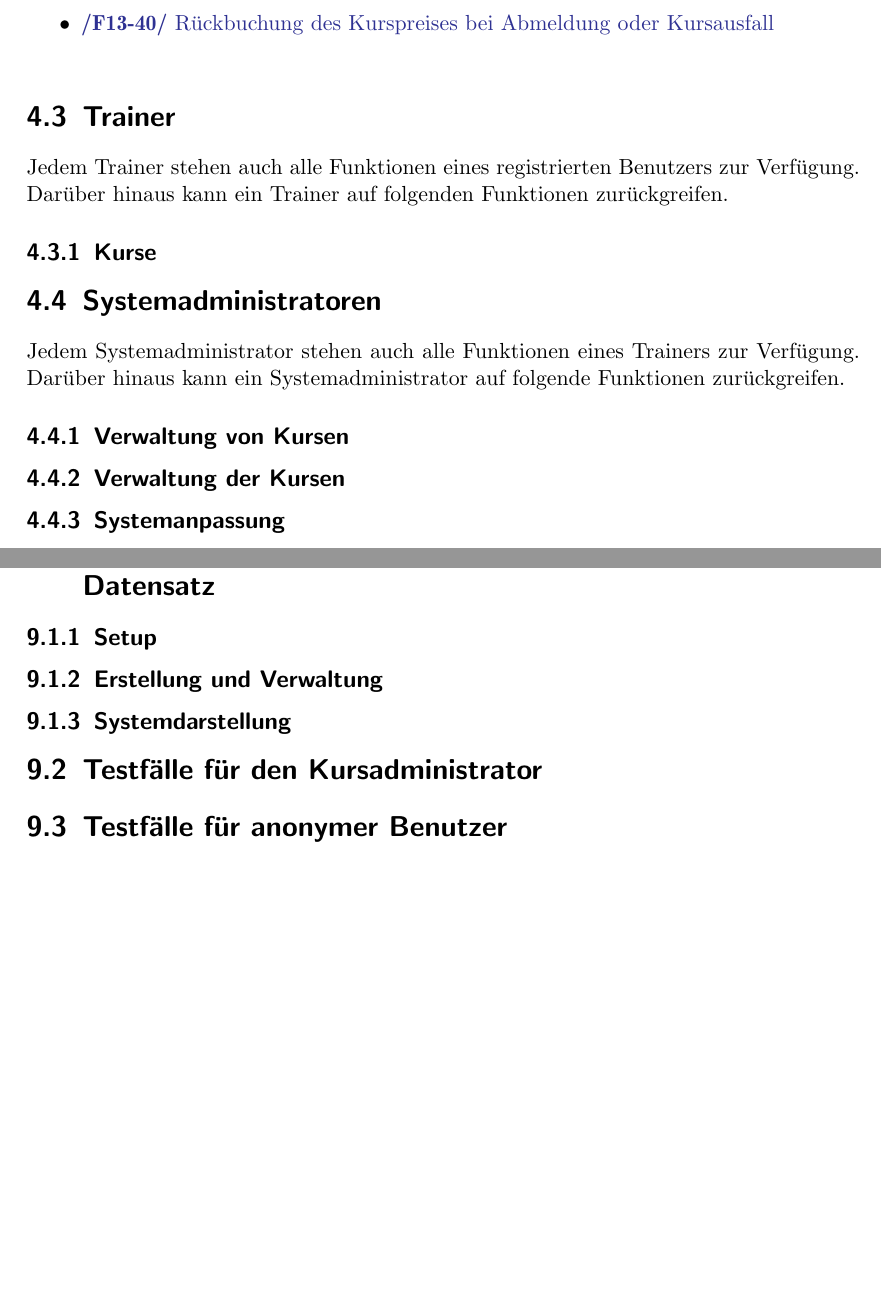
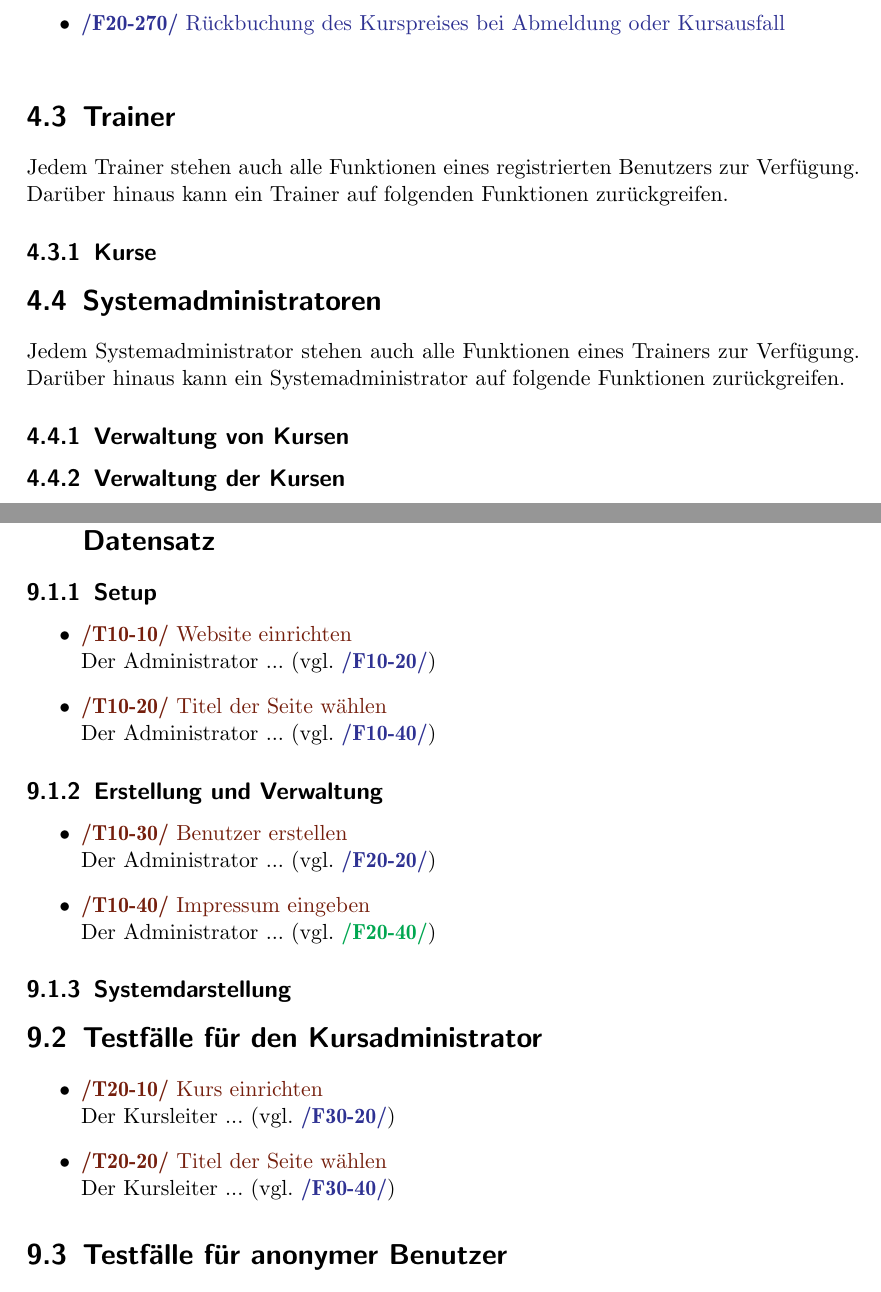
Before and after one commit to cretu90/SEP15-Team3, a LaTeX document (Documentation/1. Pflichtenheft/Pflichtenheft-SEP15.tex): two parts of pages 12 and 17 of 18, joined at a grey line, cut so that both start at the same text, the shorter picture padded with empty space. Compiled offline with pdfLaTeX.

Commit message:
Pflichtenheft Counter

```diff
--- a/Documentation/1. Pflichtenheft/Pflichtenheft-SEP15.tex
+++ b/Documentation/1. Pflichtenheft/Pflichtenheft-SEP15.tex
@@ -9,6 +9,11 @@
 \usepackage{graphicx}
 \usepackage{color}
 \usepackage[dvipsnames]{xcolor}
+
+\newcounter{Lc}
+\newcounter{Hc}
+\newcommand{\stepHc}{\stepcounter{Hc}\setcounter{Lc}{0}}
+\newcommand{\resetAllCounter}{\setcounter{Lc}{0}\setcounter{Hc}{1}}
 
 %Glossar
 \usepackage[nonumberlist, toc, section=chapter, numberedsection=nolabel]{glossaries}
@@ -248,6 +247,5 @@ Jedem Systemadministrator stehen auch alle Funktionen eines Trainers zur Verfüg
 \subsection{Verwaltung von Kursen}
 
 \subsection{Verwaltung der Kursen}
-\stepMc
 
 \subsection{Systemanpassung}
@@ -377,3 +378,9 @@ Darüber hinaus sollten noch folgende Qualitätsmerkmale genannt werden, die in
 
 	\section{Testfälle für den Systemadministrator ohne bestehenden Datensatz}
 		\subsection{Setup}
+			\begin{itemize}
+				\item \Test{Website einrichten}
+				Der Administrator ... (vgl. \RefFuncBlue{/F10-20/})
+				\item \Test{Titel der Seite wählen}
+				Der Administrator ... (vgl. \RefFuncBlue{/F10-40/})
+			\end{itemize}
@@ -381,11 +387,22 @@ Darüber hinaus sollten noch folgende Qualitätsmerkmale genannt werden, die in
 		\subsection{Erstellung und Verwaltung}
-
-
+			\begin{itemize}
+				\item \Test{Benutzer erstellen}
+				Der Administrator ... (vgl. \RefFuncBlue{/F20-20/})
+				\item \Test{Impressum eingeben}
+				Der Administrator ... (vgl. \RefFuncGreen{/F20-40/})
+			\end{itemize}
 		\subsection{Systemdarstellung}
 
 
 
-		\section{Testfälle für den Kursadministrator}
+	\section{Testfälle für den Kursadministrator}
+		\stepHc
+		\begin{itemize}
+			\item \Test{Kurs einrichten}
+			Der Kursleiter ... (vgl. \RefFuncBlue{/F30-20/})
+			\item \Test{Titel der Seite wählen}
+			Der Kursleiter ... (vgl. \RefFuncBlue{/F30-40/})
+		\end{itemize}
 
 
 	\section{Testfälle für anonymer Benutzer}
```
Also changed, not shown: Documentation/1. Pflichtenheft/Pflichtenheft-SEP15.pdf, Documentation/1. Pflichtenheft/Pflichtenheft-SEP15.tex (24 more changed lines), 2 other files.
